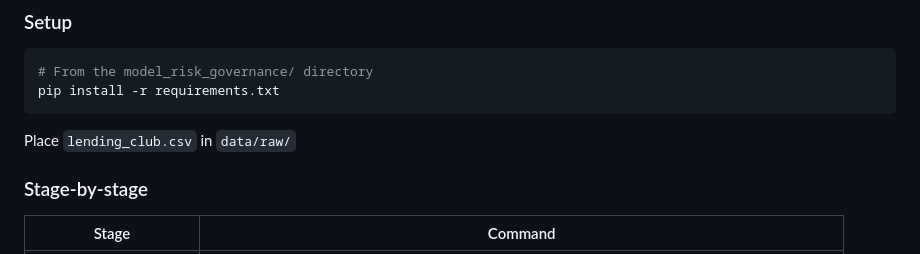
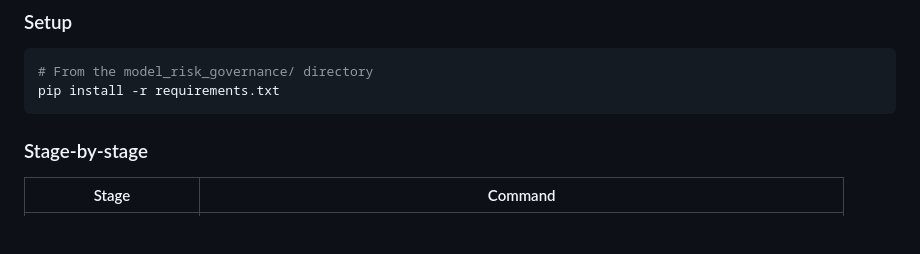
Before and after one commit to OkediranTunmbi/ml-quant-governance-portfolio, a Markdown page: projects/model_risk_governance/README.md, the part around the change. GitHub-like rendering; blank space fills up the shorter version.

````diff
--- a/projects/model_risk_governance/README.md
+++ b/projects/model_risk_governance/README.md
@@ -62,7 +62,6 @@ data/raw/lending_club.csv
 pip install -r requirements.txt
 ```
 
-Place `lending_club.csv` in `data/raw/`
 
 ### Stage-by-stage
 
````
